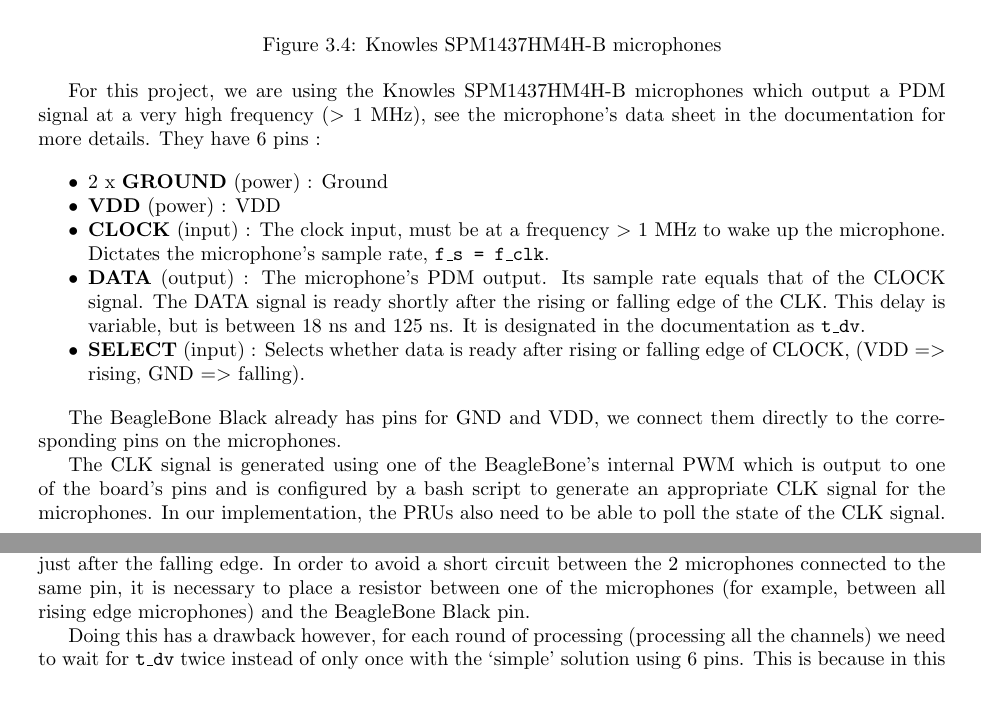
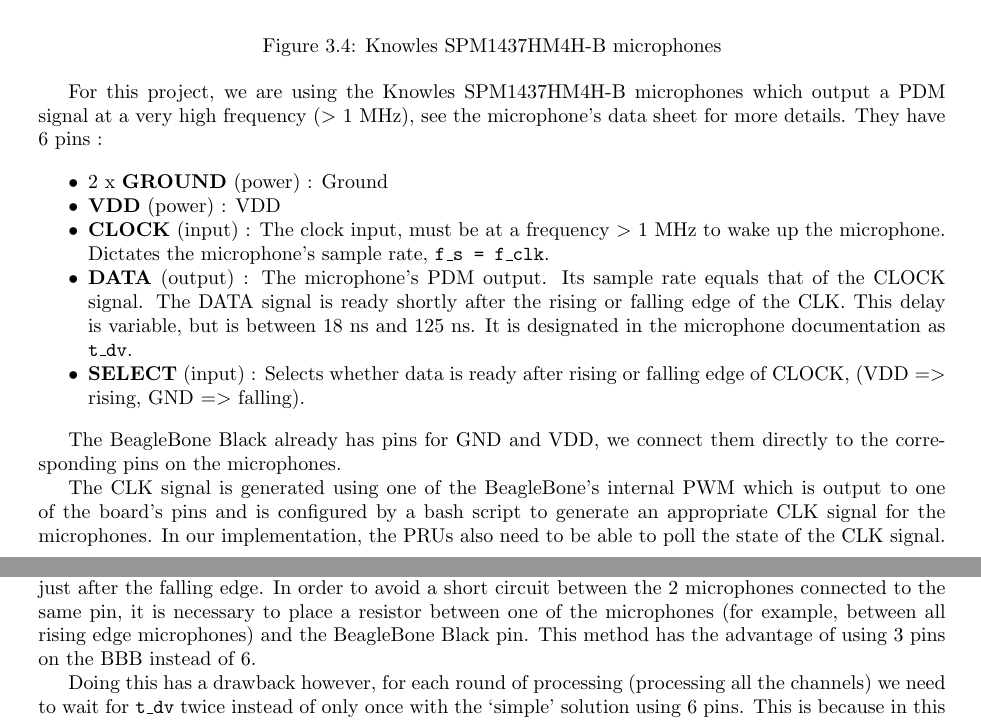
Before and after one commit to Scrashdown/PRU-Audio-Processing, a LaTeX thesis (Report/Report.tex): two parts of pages 11 and 12 of 25, joined at a grey line, cut so that both start at the same text, the shorter picture padded with empty space. Compiled offline with pdfLaTeX.

Commit message:
Apply corrections suggested by Eric.

```diff
--- a/Report/Report.tex
+++ b/Report/Report.tex
@@ -332,7 +332,7 @@
 
 For this project, we are using the Knowles SPM1437HM4H-B microphones
 which output a PDM signal at a very high frequency (\textgreater{} 1
-MHz), see the microphone's data sheet in the documentation for more
+MHz), see the microphone's data sheet for more
 details. They have 6 pins :
 
 \begin{itemize}
@@ -349,7 +349,7 @@
   \textbf{DATA} (output) : The microphone's PDM output. Its sample rate
   equals that of the CLOCK signal. The DATA signal is ready shortly
   after the rising or falling edge of the CLK. This delay is variable,
-  but is between 18 ns and 125 ns. It is designated in the documentation
+  but is between 18 ns and 125 ns. It is designated in the microphone documentation
   as \texttt{t\_dv}.
 \item
   \textbf{SELECT} (input) : Selects whether data is ready after rising
@@ -369,7 +369,7 @@
 \caption{Wiring of one microphone to the board}
 \end{figure}
 
-Since we are using 6 microphones, we could use 6 pins on the board for the microphone's DATA outputs, however it is possible to connect 2 microphones per board's pin. To achieve this, we set one of the SELECT lines of the microphones to 2 different values. By doing this, one of the microphones will have data ready just after the rising edge of the input clock, while the other one will have data ready just after the falling edge. In order to avoid a short circuit between the 2 microphones connected to the same pin, it is necessary to place a resistor between one of the microphones (for example, between all rising edge microphones) and the BeagleBone Black pin.
+Since we are using 6 microphones, we could use 6 pins on the board for the microphone's DATA outputs, however it is possible to connect 2 microphones per board's pin. To achieve this, we set one of the SELECT lines of the microphones to 2 different values. By doing this, one of the microphones will have data ready just after the rising edge of the input clock, while the other one will have data ready just after the falling edge. In order to avoid a short circuit between the 2 microphones connected to the same pin, it is necessary to place a resistor between one of the microphones (for example, between all rising edge microphones) and the BeagleBone Black pin. This method has the advantage of using 3 pins on the BBB instead of 6.
 
 Doing this has a drawback however, for each round of processing (processing all the channels) we need to wait for \texttt{t\_dv} twice instead of only once with the `simple' solution using 6 pins. This is because in this case, to retrieve data from all microphones, we have to wait for \texttt{t\_dv} after the rising edge \emph{and} after the falling edge of the clock. According to the microphone's datasheet, \texttt{t\_dv} can go up to 125 ns, which is 25 cycles of the PRU at its 200 MHz clock rate. Although not a huge advantage in performance it is still significant. However, the current Kurodako board uses the 3 pins for 6 microphones, so we have to deal with this drawback.
 
```
